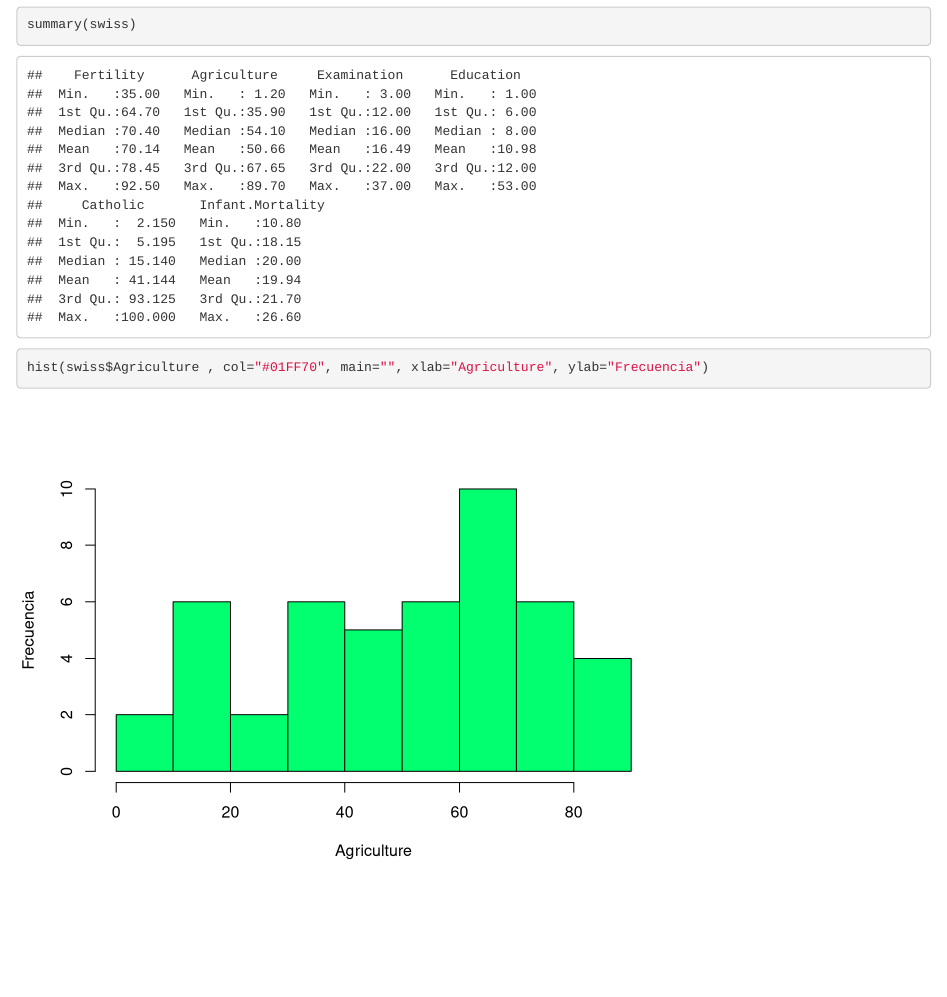
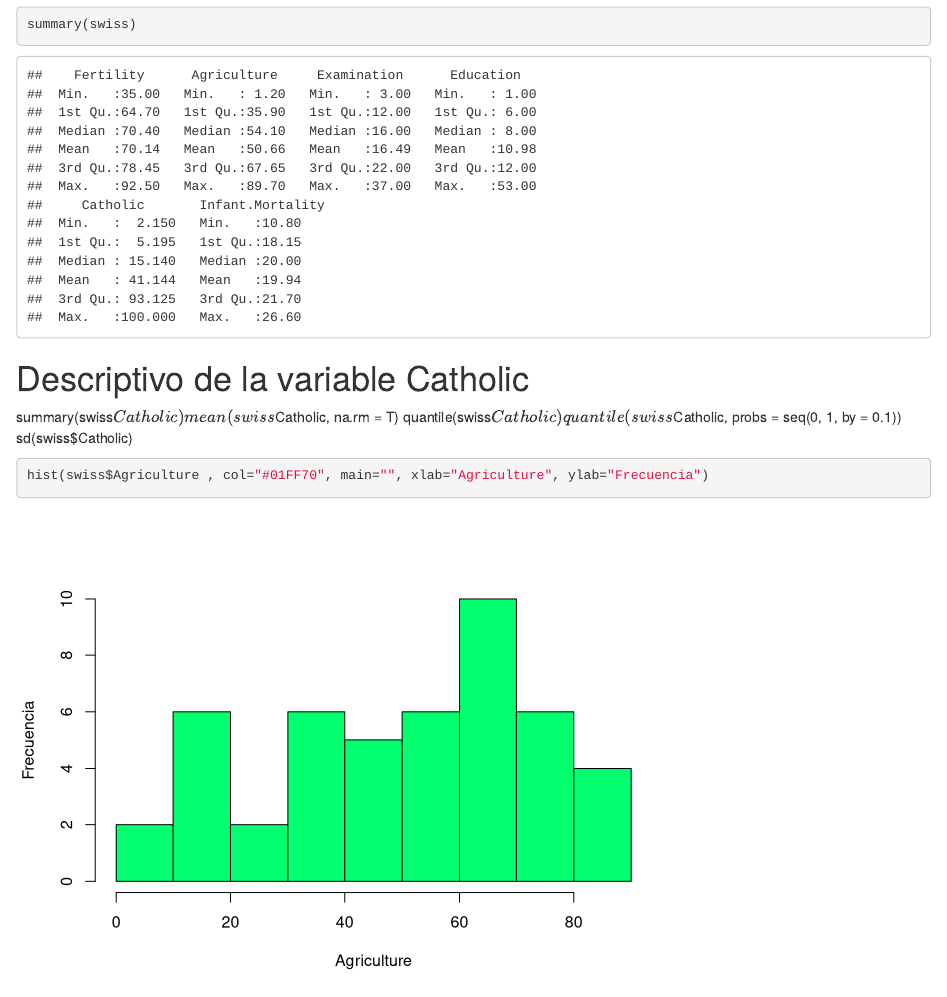
Before and after one commit to pucpsophia/lineal_squad, an R Markdown document (Q3/final3.Rmd): the page in a window 1100 px wide, from 720 px down. Rendered offline with R 4.5, knitr and Pandoc, with nearby package versions.

Commit message:
Update final3.Rmd

````diff
--- a/Q3/final3.Rmd
+++ b/Q3/final3.Rmd
@@ -37,7 +37,12 @@ colnames(swiss)
 str(swiss)
 summary(swiss)
 ```
-
+# Descriptivo de la variable Catholic
+summary(swiss$Catholic)
+mean(swiss$Catholic, na.rm = T)
+quantile(swiss$Catholic)
+quantile(swiss$Catholic, probs = seq(0, 1, by = 0.1))
+sd(swiss$Catholic)
 
 ```{r code2, exercise=TRUE}
 hist(swiss$Agriculture , col="#01FF70", main="", xlab="Agriculture", ylab="Frecuencia")
````
